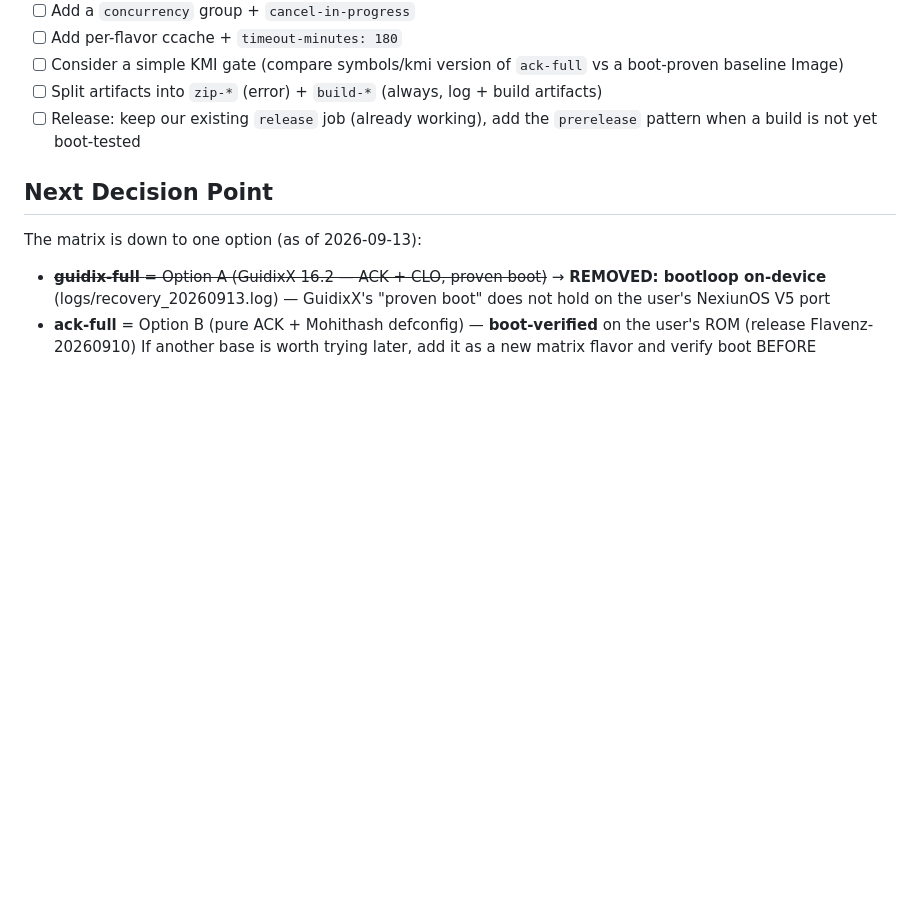
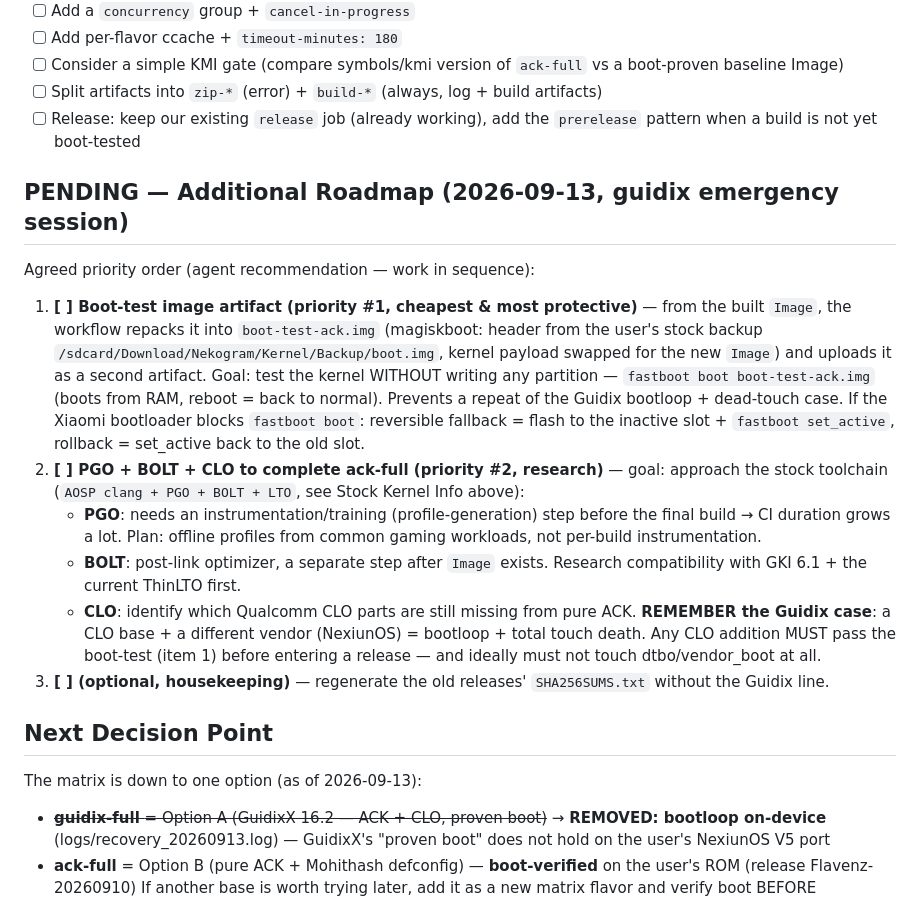
Before and after one commit to ZxAlif-ID/Flavenz-Kernel-Peridot, a Markdown page: docs/kernel-context.en.md, the part around the change. Rendered like a GitHub page; blank space fills up the shorter version.

Commit message:
docs: pending roadmap — boot-test image artifact (#1), PGO+BOLT+CLO research (#2), SHA256SUMS housekeeping (#3)

```diff
--- a/docs/kernel-context.en.md
+++ b/docs/kernel-context.en.md
@@ -194,6 +194,30 @@ What makes it "work very well" (analysis of 2026-09-08):
 - [ ] Split artifacts into `zip-*` (error) + `build-*` (always, log + build artifacts)
 - [ ] Release: keep our existing `release` job (already working), add the `prerelease` pattern when a build is not yet boot-tested
 
+## PENDING — Additional Roadmap (2026-09-13, guidix emergency session)
+Agreed priority order (agent recommendation — work in sequence):
+1. **[ ] Boot-test image artifact (priority #1, cheapest & most protective)** — from the built
+   `Image`, the workflow repacks it into `boot-test-ack.img` (magiskboot: header from the user's
+   stock backup `/sdcard/Download/Nekogram/Kernel/Backup/boot.img`, kernel payload swapped for the
+   new `Image`) and uploads it as a second artifact. Goal: test the kernel WITHOUT writing any
+   partition — `fastboot boot boot-test-ack.img` (boots from RAM, reboot = back to normal).
+   Prevents a repeat of the Guidix bootloop + dead-touch case. If the Xiaomi bootloader blocks
+   `fastboot boot`: reversible fallback = flash to the inactive slot + `fastboot set_active`,
+   rollback = set_active back to the old slot.
+2. **[ ] PGO + BOLT + CLO to complete ack-full (priority #2, research)** — goal: approach the stock
+   toolchain (`AOSP clang + PGO + BOLT + LTO`, see Stock Kernel Info above):
+   - **PGO**: needs an instrumentation/training (profile-generation) step before the final build →
+     CI duration grows a lot. Plan: offline profiles from common gaming workloads, not per-build
+     instrumentation.
+   - **BOLT**: post-link optimizer, a separate step after `Image` exists. Research compatibility
+     with GKI 6.1 + the current ThinLTO first.
+   - **CLO**: identify which Qualcomm CLO parts are still missing from pure ACK. **REMEMBER the
+     Guidix case**: a CLO base + a different vendor (NexiunOS) = bootloop + total touch death. Any
+     CLO addition MUST pass the boot-test (item 1) before entering a release — and ideally must
+     not touch dtbo/vendor_boot at all.
+3. **[ ] (optional, housekeeping)** — regenerate the old releases' `SHA256SUMS.txt` without the
+   Guidix line.
+
 ## Next Decision Point
 The matrix is down to one option (as of 2026-09-13):
 - ~~**guidix-full** = Option A (GuidixX 16.2 — ACK + CLO, proven boot)~~ → **REMOVED: bootloop on-device** (logs/recovery_20260913.log) — GuidixX's "proven boot" does not hold on the user's NexiunOS V5 port
```
Also changed, not shown: docs/kernel-context.md (+20 -0 lines).
